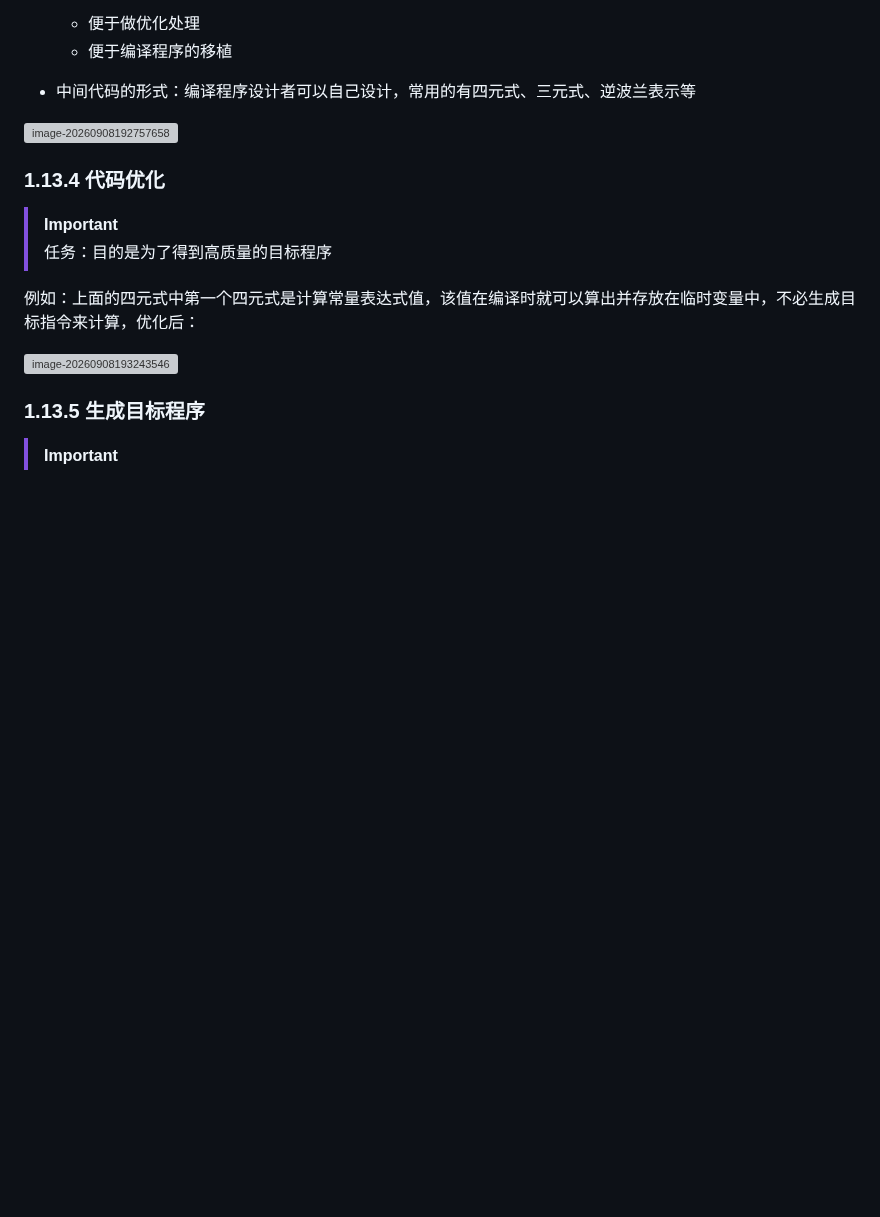
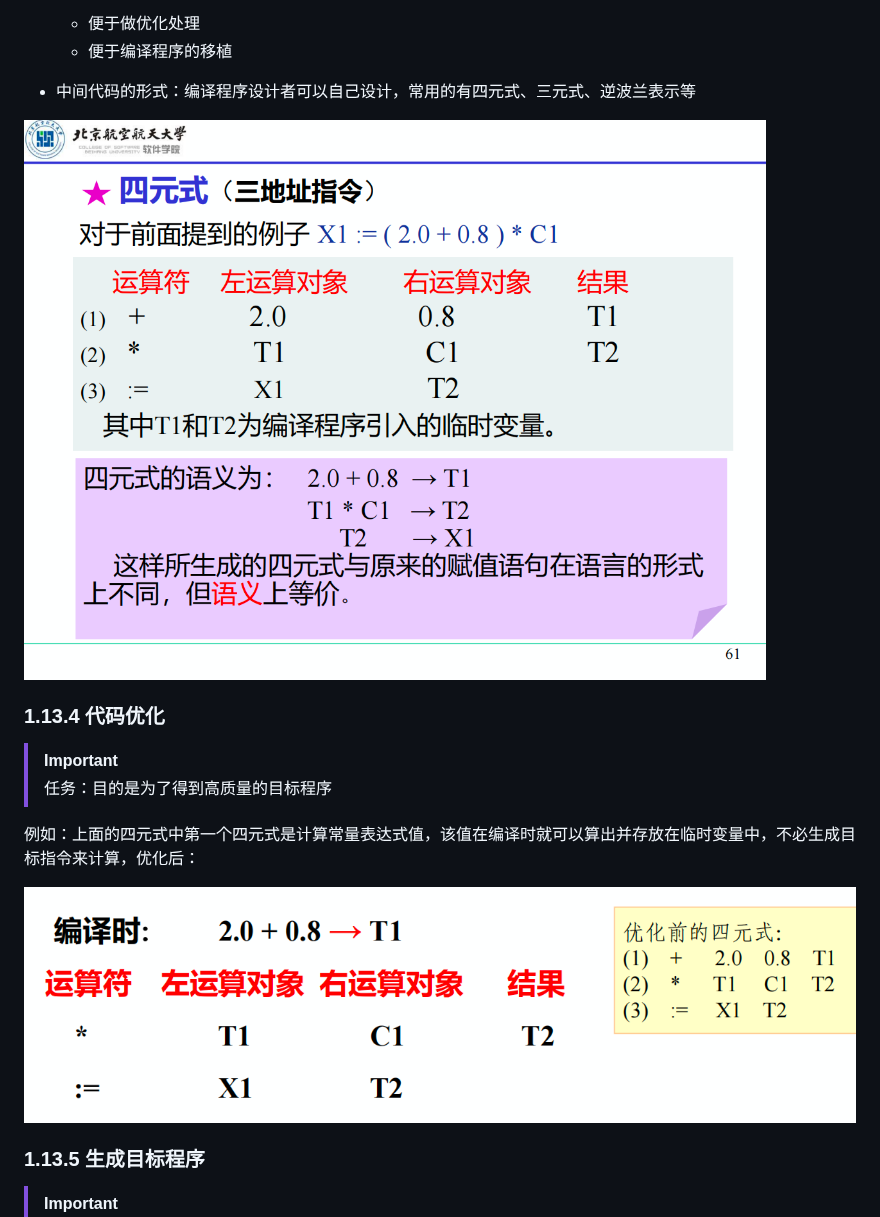
Before and after one commit to daihao007/junior-year-notes, a Markdown page: 编译技术笔记/第一章 概论.md, the part around one of its changes. Rendered like a GitHub page; pictures changed too: images/image-20260908192757658.png (added), images/image-20260908193243546.png (added); blank space fills up the shorter version; grey boxes are pictures that could not be loaded.

```diff
--- a/编译技术笔记/第一章 概论.md
+++ b/编译技术笔记/第一章 概论.md
@@ -111,7 +111,7 @@ C、C++、Python、Java等
     * 便于编译程序的移植
 * 中间代码的形式：编译程序设计者可以自己设计，常用的有四元式、三元式、逆波兰表示等
 
-<img src="../../Library/Application Support/typora-user-images/image-20260908192757658.png" alt="image-20260908192757658" style="zoom:50%;" />
+<img src="../images/image-20260908192757658.png" alt="image-20260908192757658" style="zoom:50%;" />
 
 ### 1.13.4 代码优化
 
@@ -121,7 +121,7 @@ C、C++、Python、Java等
 
 例如：上面的四元式中第一个四元式是计算常量表达式值，该值在编译时就可以算出并存放在临时变量中，不必生成目标指令来计算，优化后：
 
-<img src="../../Library/Application Support/typora-user-images/image-20260908193243546.png" alt="image-20260908193243546" style="zoom:50%;" />
+<img src="../images/image-20260908193243546.png" alt="image-20260908193243546" style="zoom:50%;" />
 
 ### 1.13.5 生成目标程序
 
```
Also changed, not shown: other parts of 编译技术笔记/第一章 概论.md (+3 -3 lines), images/image-20260908171411274.png (added), images/image-20260908171459252.png (added), images/image-20260908171603852.png (added).
